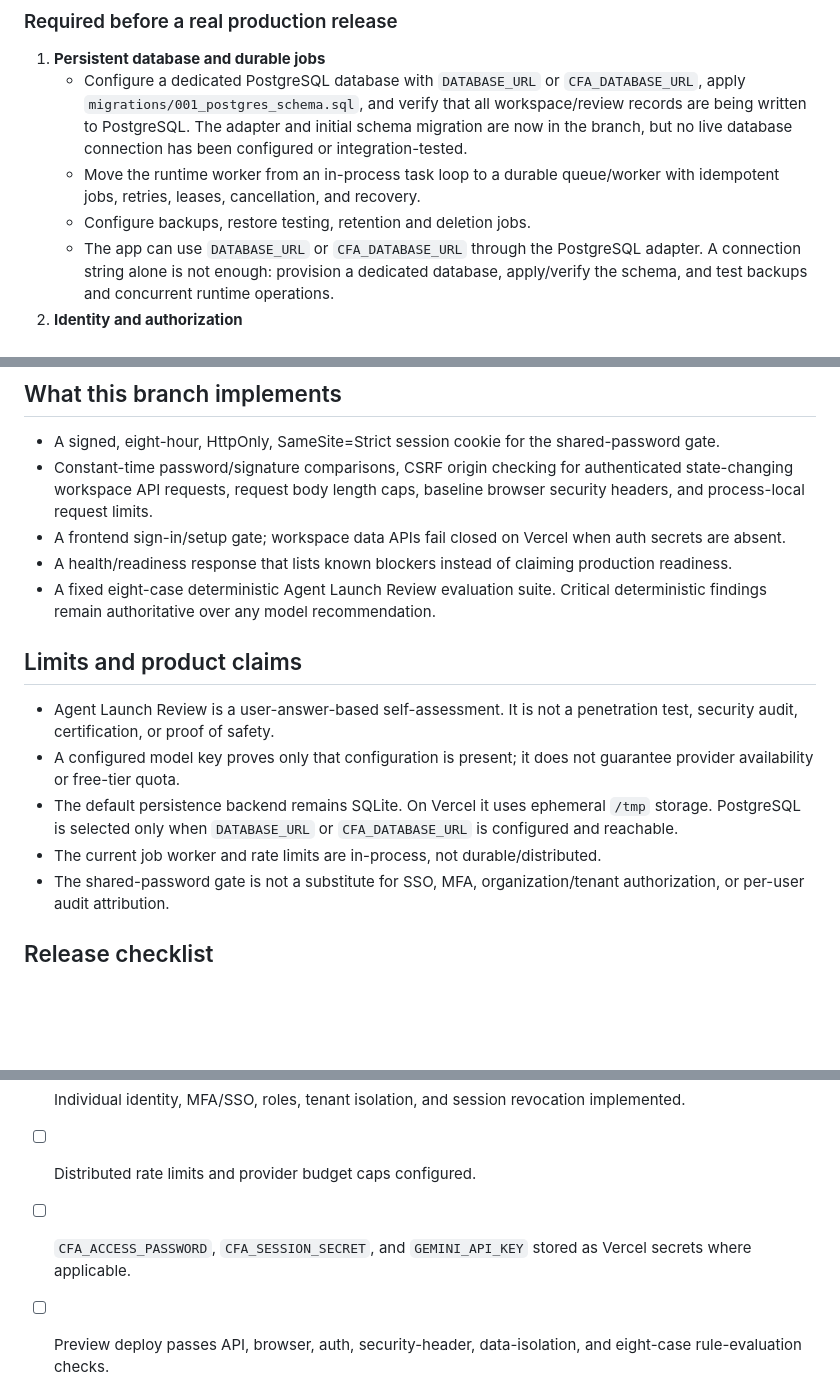
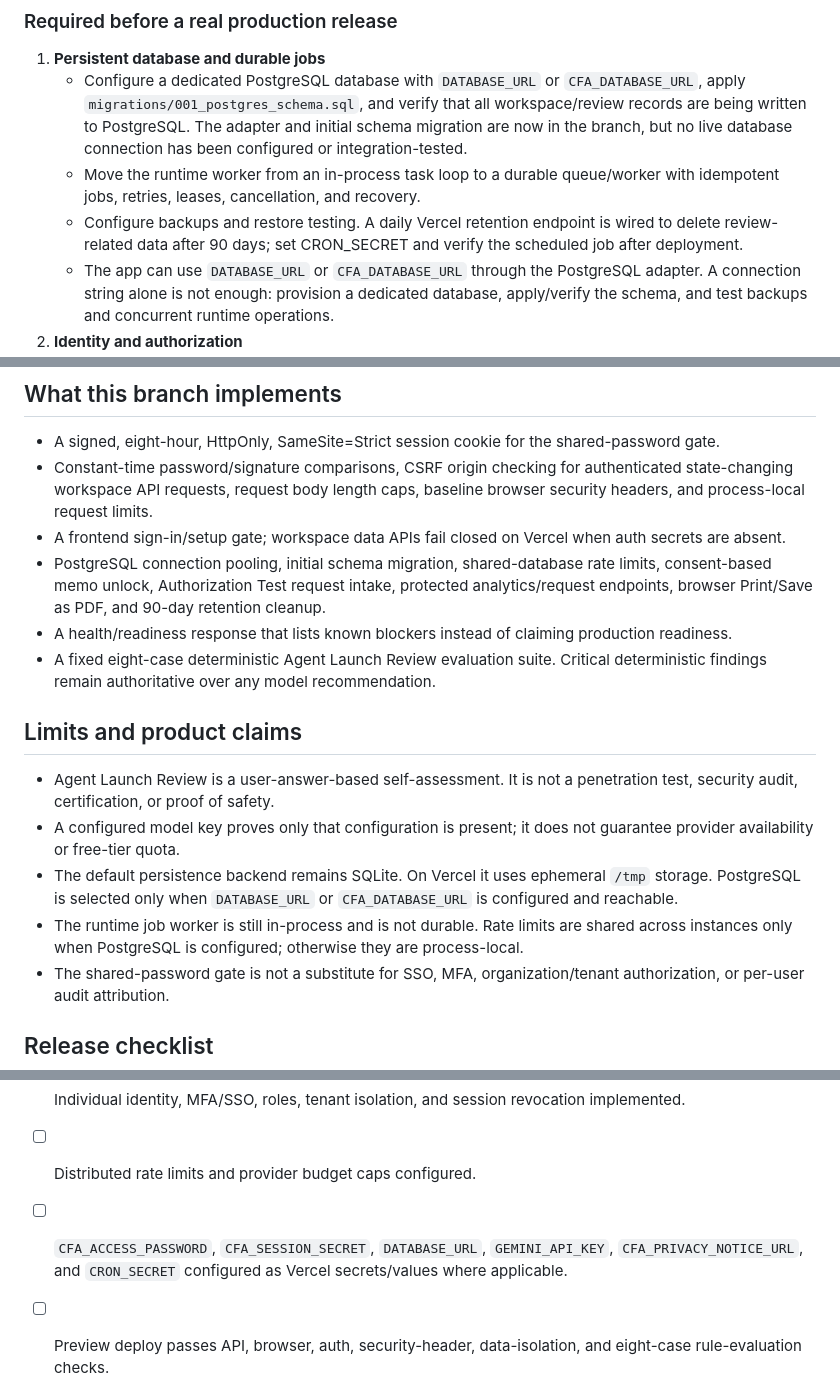
Before and after one commit to Shpetim-dot/shewiun-cfa, a Markdown page: docs/PRODUCTION_READINESS.md, 3 parts joined by grey strips. GitHub-like rendering; blank space fills up the shorter version.

Commit message:
Document review funnel features and exact release configuration

```diff
--- a/docs/PRODUCTION_READINESS.md
+++ b/docs/PRODUCTION_READINESS.md
@@ -9,7 +9,7 @@ The application intentionally reports `production_ready: false`. Do not use the
 1. **Persistent database and durable jobs**
    - Configure a dedicated PostgreSQL database with `DATABASE_URL` or `CFA_DATABASE_URL`, apply `migrations/001_postgres_schema.sql`, and verify that all workspace/review records are being written to PostgreSQL. The adapter and initial schema migration are now in the branch, but no live database connection has been configured or integration-tested.
    - Move the runtime worker from an in-process task loop to a durable queue/worker with idempotent jobs, retries, leases, cancellation, and recovery.
-   - Configure backups, restore testing, retention and deletion jobs.
+   - Configure backups and restore testing. A daily Vercel retention endpoint is wired to delete review-related data after 90 days; set CRON_SECRET and verify the scheduled job after deployment.
    - The app can use `DATABASE_URL` or `CFA_DATABASE_URL` through the PostgreSQL adapter. A connection string alone is not enough: provision a dedicated database, apply/verify the schema, and test backups and concurrent runtime operations.
 2. **Identity and authorization**
    - Current branch adds a fail-closed shared-password gate for workspace APIs when deployed to Vercel. This is a temporary single-workspace safeguard, not enterprise identity.
@@ -30,6 +31,7 @@ The application intentionally reports `production_ready: false`. Do not use the
 - A signed, eight-hour, HttpOnly, SameSite=Strict session cookie for the shared-password gate.
 - Constant-time password/signature comparisons, CSRF origin checking for authenticated state-changing workspace API requests, request body length caps, baseline browser security headers, and process-local request limits.
 - A frontend sign-in/setup gate; workspace data APIs fail closed on Vercel when auth secrets are absent.
+- PostgreSQL connection pooling, initial schema migration, shared-database rate limits, consent-based memo unlock, Authorization Test request intake, protected analytics/request endpoints, browser Print/Save as PDF, and 90-day retention cleanup.
 - A health/readiness response that lists known blockers instead of claiming production readiness.
 - A fixed eight-case deterministic Agent Launch Review evaluation suite. Critical deterministic findings remain authoritative over any model recommendation.
 
@@ -38,7 +40,7 @@ The application intentionally reports `production_ready: false`. Do not use the
 - Agent Launch Review is a user-answer-based self-assessment. It is not a penetration test, security audit, certification, or proof of safety.
 - A configured model key proves only that configuration is present; it does not guarantee provider availability or free-tier quota.
 - The default persistence backend remains SQLite. On Vercel it uses ephemeral `/tmp` storage. PostgreSQL is selected only when `DATABASE_URL` or `CFA_DATABASE_URL` is configured and reachable.
-- The current job worker and rate limits are in-process, not durable/distributed.
+- The runtime job worker is still in-process and is not durable. Rate limits are shared across instances only when PostgreSQL is configured; otherwise they are process-local.
 - The shared-password gate is not a substitute for SSO, MFA, organization/tenant authorization, or per-user audit attribution.
 
 ## Release checklist
@@ -47,7 +49,7 @@ The application intentionally reports `production_ready: false`. Do not use the
 - [ ] Durable queue/worker implemented and tested under retries, timeouts, and concurrent execution.
 - [ ] Individual identity, MFA/SSO, roles, tenant isolation, and session revocation implemented.
 - [ ] Distributed rate limits and provider budget caps configured.
-- [ ] `CFA_ACCESS_PASSWORD`, `CFA_SESSION_SECRET`, and `GEMINI_API_KEY` stored as Vercel secrets where applicable.
+- [ ] `CFA_ACCESS_PASSWORD`, `CFA_SESSION_SECRET`, `DATABASE_URL`, `GEMINI_API_KEY`, `CFA_PRIVACY_NOTICE_URL`, and `CRON_SECRET` configured as Vercel secrets/values where applicable.
 - [ ] Preview deploy passes API, browser, auth, security-header, data-isolation, and eight-case rule-evaluation checks.
 - [ ] Backup/restore and deletion/retention workflows verified.
 - [ ] Production deployment promoted only after checks pass.
```
Also changed, not shown: other parts of docs/PRODUCTION_READINESS.md (+1 -0 lines).
